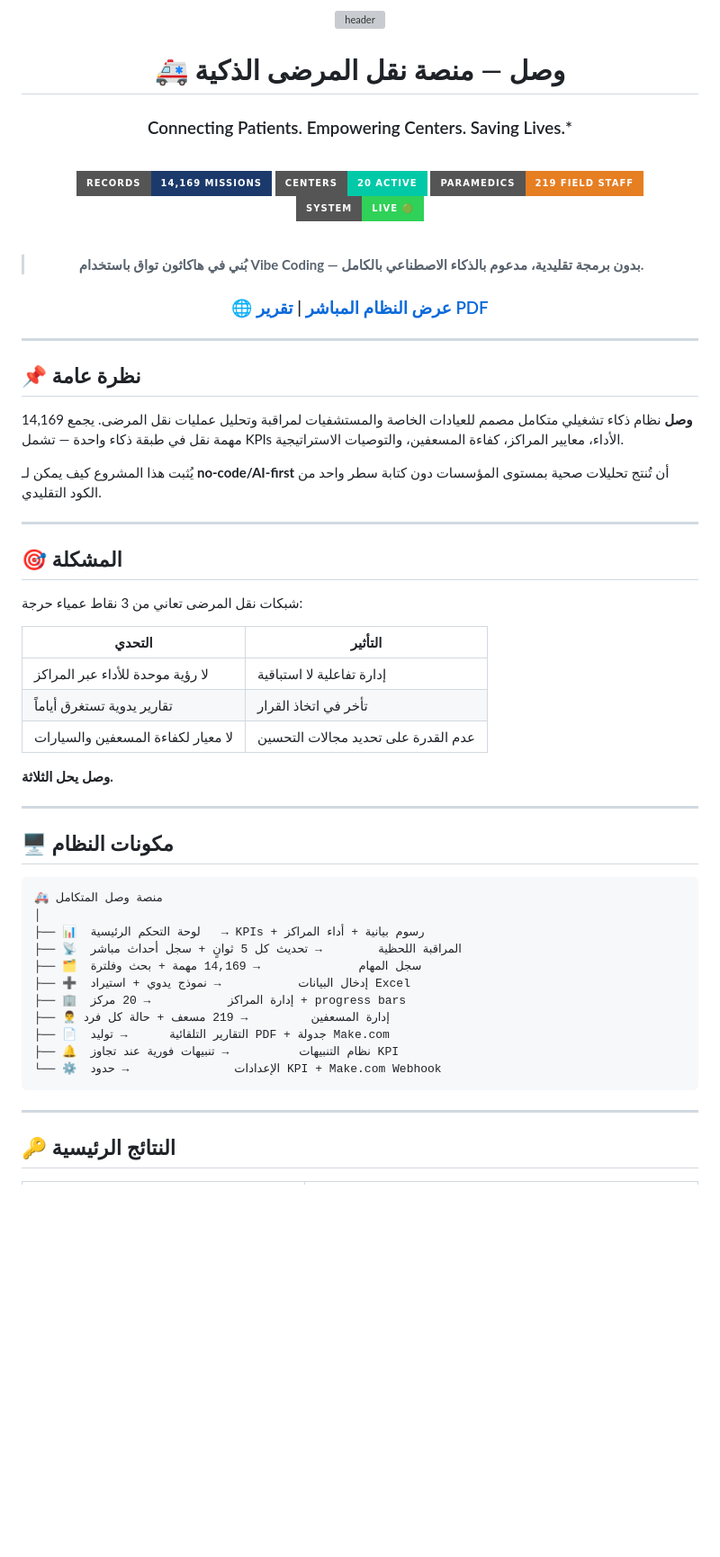
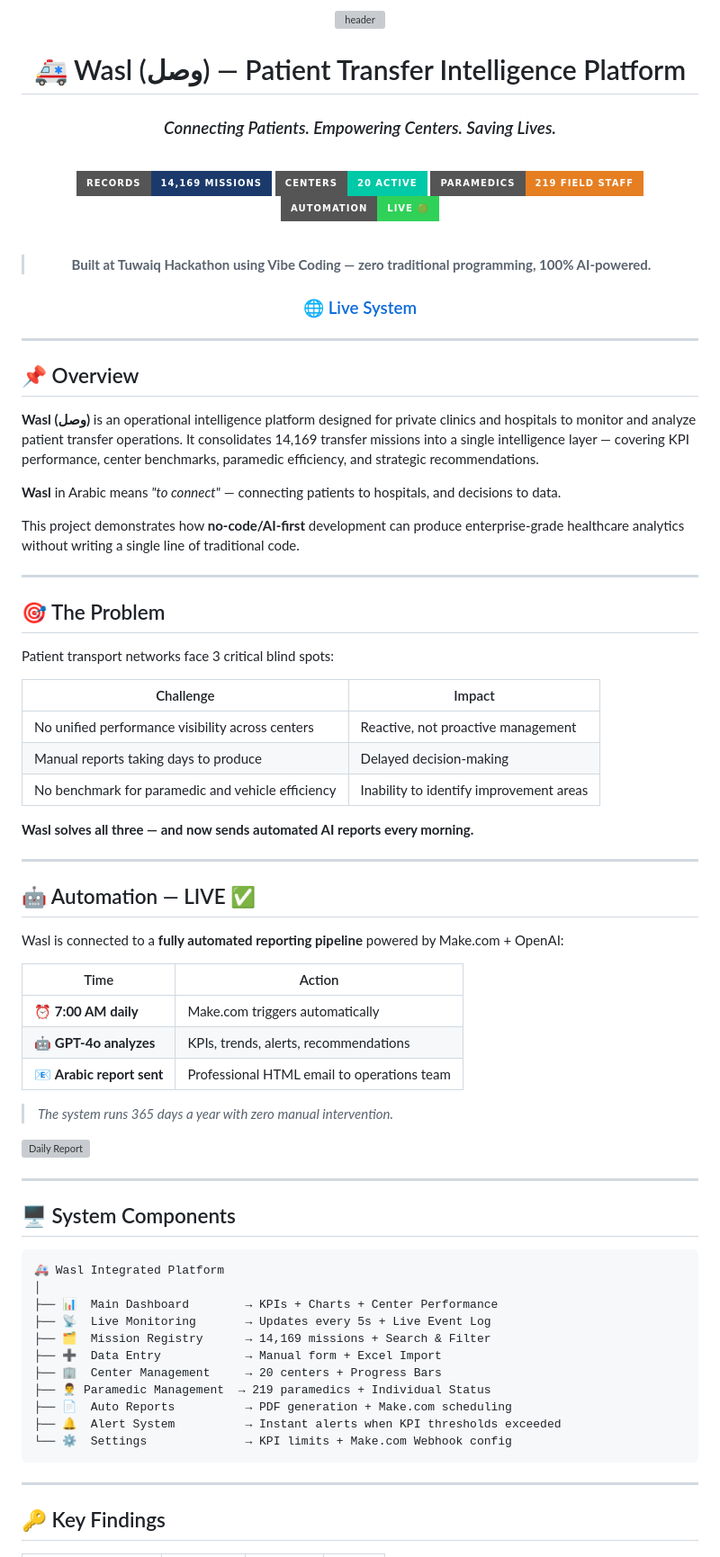
Before and after one commit to Moha-111/Medical-Transport-Operations-Analytics, a Markdown page: README.md, the part around one of its changes. Shown at 90% size. GitHub-like rendering; badges without logos; blank space fills up the shorter version; grey boxes are pictures that could not be loaded.

````diff
--- a/README.md
+++ b/README.md
@@ -4,64 +4,82 @@
 
-# 🚑 وصل — منصة نقل المرضى الذكية
+# 🚑 Wasl (وصل) — Patient Transfer Intelligence Platform
 
-### Connecting Patients. Empowering Centers. Saving Lives.*
+### *Connecting Patients. Empowering Centers. Saving Lives.*
 
 <br/>
 
 [![Records](https://img.shields.io/badge/Records-14%2C169%20Missions-1B3A6B?style=for-the-badge&logo=database&logoColor=white)](https://moha-111.github.io/Medical-Transport-Operations-Analytics/)
 [![Centers](https://img.shields.io/badge/Centers-20%20Active-00C9A7?style=for-the-badge&logo=building&logoColor=white)](https://moha-111.github.io/Medical-Transport-Operations-Analytics/)
 [![Staff](https://img.shields.io/badge/Paramedics-219%20Field%20Staff-E67E22?style=for-the-badge&logo=person&logoColor=white)](https://moha-111.github.io/Medical-Transport-Operations-Analytics/)
-[![Live](https://img.shields.io/badge/System-Live%20%F0%9F%9F%A2-30D158?style=for-the-badge)](https://moha-111.github.io/Medical-Transport-Operations-Analytics/)
+[![Automation](https://img.shields.io/badge/Automation-LIVE%20🟢-30D158?style=for-the-badge)](https://moha-111.github.io/Medical-Transport-Operations-Analytics/)
 
 <br/>
 
-> **بُني في هاكاثون تواق باستخدام Vibe Coding — بدون برمجة تقليدية، مدعوم بالذكاء الاصطناعي بالكامل.**
+> **Built at Tuwaiq Hackathon using Vibe Coding — zero traditional programming, 100% AI-powered.**
 
-### 🌐 [عرض النظام المباشر](https://moha-111.github.io/Medical-Transport-Operations-Analytics/) | [تقرير PDF](./Medical_Transport_Weekly_Report.docx)
+### 🌐 [Live System](https://moha-111.github.io/Medical-Transport-Operations-Analytics/)
 
 </div>
 
 ---
 
-## 📌 نظرة عامة
+## 📌 Overview
 
-**وصل** نظام ذكاء تشغيلي متكامل مصمم للعيادات الخاصة والمستشفيات لمراقبة وتحليل عمليات نقل المرضى. يجمع 14,169 مهمة نقل في طبقة ذكاء واحدة — تشمل KPIs الأداء، معايير المراكز، كفاءة المسعفين، والتوصيات الاستراتيجية.
+**Wasl (وصل)** is an operational intelligence platform designed for private clinics and hospitals to monitor and analyze patient transfer operations. It consolidates 14,169 transfer missions into a single intelligence layer — covering KPI performance, center benchmarks, paramedic efficiency, and strategic recommendations.
 
-يُثبت هذا المشروع كيف يمكن لـ **no-code/AI-first** أن تُنتج تحليلات صحية بمستوى المؤسسات دون كتابة سطر واحد من الكود التقليدي.
+**Wasl** in Arabic means *"to connect"* — connecting patients to hospitals, and decisions to data.
+
+This project demonstrates how **no-code/AI-first** development can produce enterprise-grade healthcare analytics without writing a single line of traditional code.
 
 ---
 
-## 🎯 المشكلة
+## 🎯 The Problem
 
-شبكات نقل المرضى تعاني من 3 نقاط عمياء حرجة:
+Patient transport networks face 3 critical blind spots:
 
-| التحدي | التأثير |
-|--------|---------|
-| لا رؤية موحدة للأداء عبر المراكز | إدارة تفاعلية لا استباقية |
-| تقارير يدوية تستغرق أياماً | تأخر في اتخاذ القرار |
-| لا معيار لكفاءة المسعفين والسيارات | عدم القدرة على تحديد مجالات التحسين |
+| Challenge | Impact |
+|-----------|--------|
+| No unified performance visibility across centers | Reactive, not proactive management |
+| Manual reports taking days to produce | Delayed decision-making |
+| No benchmark for paramedic and vehicle efficiency | Inability to identify improvement areas |
 
-**وصل يحل الثلاثة.**
+**Wasl solves all three — and now sends automated AI reports every morning.**
 
 ---
 
-## 🖥️ مكونات النظام
+## 🤖 Automation — LIVE ✅
+
+Wasl is connected to a **fully automated reporting pipeline** powered by Make.com + OpenAI:
+
+| Time | Action |
+|------|--------|
+| ⏰ **7:00 AM daily** | Make.com triggers automatically |
+| 🤖 **GPT-4o analyzes** | KPIs, trends, alerts, recommendations |
+| 📧 **Arabic report sent** | Professional HTML email to operations team |
+
+> *The system runs 365 days a year with zero manual intervention.*
+
+![Daily Report](./report-screenshot.png)
+
+---
+
+## 🖥️ System Components
 
 ```
-🚑 منصة وصل المتكامل
+🚑 Wasl Integrated Platform
 │
-├── 📊  لوحة التحكم الرئيسية   → KPIs + رسوم بيانية + أداء المراكز
-├── 📡  المراقبة اللحظية        → تحديث كل 5 ثوانٍ + سجل أحداث مباشر
-├── 🗂️  سجل المهام              → 14,169 مهمة + بحث وفلترة
-├── ➕  إدخال البيانات           → نموذج يدوي + استيراد Excel
-├── 🏢  إدارة المراكز           → 20 مركز + progress bars
-├── 👨‍⚕️ إدارة المسعفين         → 219 مسعف + حالة كل فرد
-├── 📄  التقارير التلقائية      → توليد PDF + جدولة Make.com
-├── 🔔  نظام التنبيهات          → تنبيهات فورية عند تجاوز KPI
-└── ⚙️  الإعدادات               → حدود KPI + Make.com Webhook
+├── 📊  Main Dashboard        → KPIs + Charts + Center Performance
+├── 📡  Live Monitoring       → Updates every 5s + Live Event Log
+├── 🗂️  Mission Registry      → 14,169 missions + Search & Filter
+├── ➕  Data Entry            → Manual form + Excel Import
+├── 🏢  Center Management     → 20 centers + Progress Bars
+├── 👨‍⚕️ Paramedic Management  → 219 paramedics + Individual Status
+├── 📄  Auto Reports          → PDF generation + Make.com scheduling
+├── 🔔  Alert System          → Instant alerts when KPI thresholds exceeded
+└── ⚙️  Settings              → KPI limits + Make.com Webhook config
 ```
 
 ---
 
-## 🔑 النتائج الرئيسية
+## 🔑 Key Findings
 
````
Also changed, not shown: other parts of README.md (+73 -99 lines).
